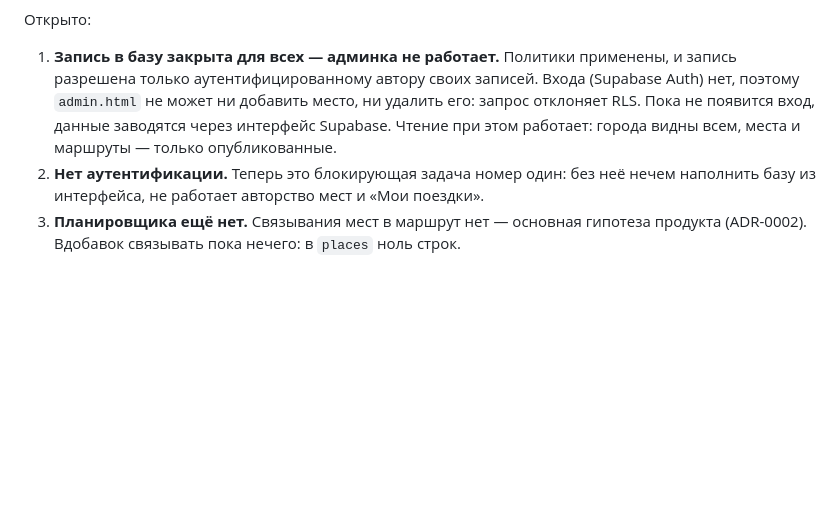
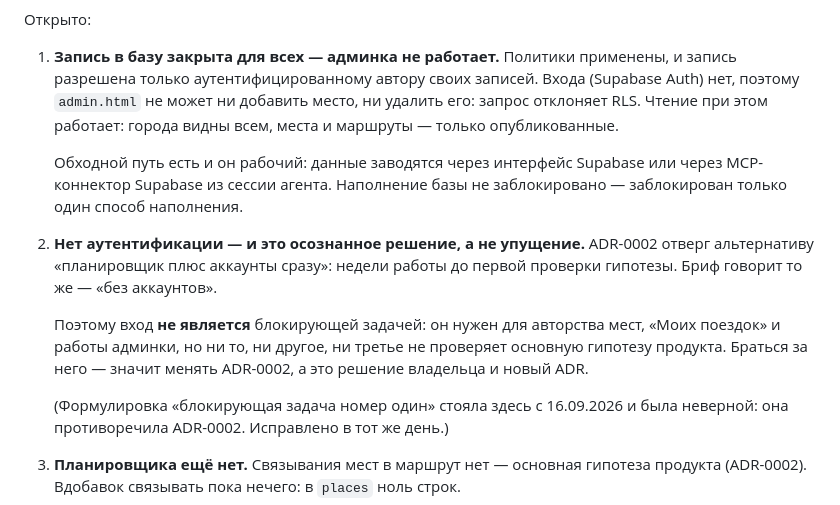
Before and after one commit to Masreniy/nowhere-fast, a Markdown page: CLAUDE.md, the part around the change. Rendered like a GitHub page; blank space fills up the shorter version.

Commit message:
docs: снять с аутентификации ложный приоритет, противоречивший ADR-0002
В CLAUDE.md было записано, что Supabase Auth — «блокирующая задача номер
один». Это противоречило ADR-0002, который отверг альтернативу «планировщик
плюс аккаунты сразу», и брифу, где сказано «без аккаунтов».

Блокировки нет: база наполняется через интерфейс Supabase и через
MCP-коннектор. Заблокирован единственный способ записи — через admin.html,
и это не мешает проверять гипотезу продукта.

- CLAUDE.md, пункт 1: добавлен рабочий обходной путь наполнения;
- CLAUDE.md, пункт 2: вход описан как осознанно отложенное решение
  со ссылкой на ADR-0002, а не как срочный долг;
- ADR-0005: раздел «Риски» дополнен датированным уточнением; сам текст
  решения не переписан — ADR не правят задним числом.

Проверка: npm test — 9/9, грепом по всем документам не осталось утверждений
о блокирующем приоритете аутентификации.

Co-Authored-By: Claude Opus 5 <noreply@anthropic.com>
Claude-Session: https://claude.ai/code/session_018hHsNnKDxTkz3bQ1aY6Hqw

```diff
--- a/CLAUDE.md
+++ b/CLAUDE.md
@@ -95,10 +95,23 @@ cities ──┬─> places                                    (ADR-0004)
 1. **Запись в базу закрыта для всех — админка не работает.** Политики применены,
    и запись разрешена только аутентифицированному автору своих записей. Входа
    (Supabase Auth) нет, поэтому `admin.html` не может ни добавить место, ни удалить его:
-   запрос отклоняет RLS. Пока не появится вход, данные заводятся через интерфейс Supabase.
-   Чтение при этом работает: города видны всем, места и маршруты — только опубликованные.
-2. **Нет аутентификации.** Теперь это блокирующая задача номер один: без неё нечем
-   наполнить базу из интерфейса, не работает авторство мест и «Мои поездки».
+   запрос отклоняет RLS. Чтение при этом работает: города видны всем, места
+   и маршруты — только опубликованные.
+
+   Обходной путь есть и он рабочий: данные заводятся через интерфейс Supabase или
+   через MCP-коннектор Supabase из сессии агента. Наполнение базы не заблокировано —
+   заблокирован только один способ наполнения.
+2. **Нет аутентификации — и это осознанное решение, а не упущение.** ADR-0002
+   отверг альтернативу «планировщик плюс аккаунты сразу»: недели работы до первой
+   проверки гипотезы. Бриф говорит то же — «без аккаунтов».
+
+   Поэтому вход **не является** блокирующей задачей: он нужен для авторства мест,
+   «Моих поездок» и работы админки, но ни то, ни другое, ни третье не проверяет
+   основную гипотезу продукта. Браться за него — значит менять ADR-0002,
+   а это решение владельца и новый ADR.
+
+   (Формулировка «блокирующая задача номер один» стояла здесь с 16.09.2026 и была
+   неверной: она противоречила ADR-0002. Исправлено в тот же день.)
 3. **Планировщика ещё нет.** Связывания мест в маршрут нет — основная гипотеза
    продукта (ADR-0002). Вдобавок связывать пока нечего: в `places` ноль строк.
 4. **Старые активности не связаны с местами.** Поле `place_id` есть, но заполнено
```
Also changed, not shown: docs/adr/0005-apply-rls-before-auth.md (+6 -0 lines).
